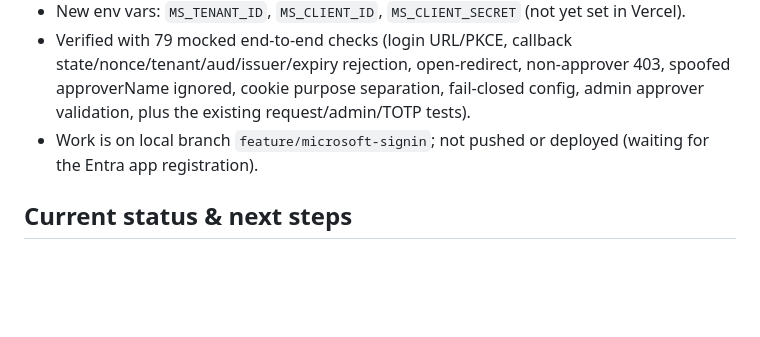
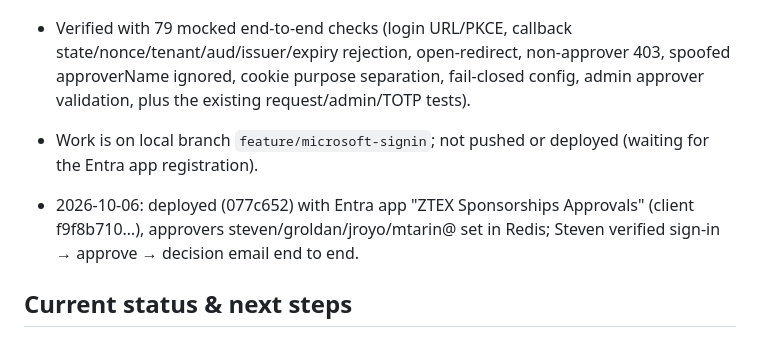
Before and after one commit to stevensamaniego/ztex-sponsorships, a Markdown page: BUILD.md, the part around the change. Drawn GitHub-style; blank space fills up the shorter version.

Commit message:
BUILD.md: record SSO go-live verification

```diff
--- a/BUILD.md
+++ b/BUILD.md
@@ -104,6 +104,8 @@ Names only; values live in Vercel → Project → Environment Variables (local c
 - Verified with 79 mocked end-to-end checks (login URL/PKCE, callback state/nonce/tenant/aud/issuer/expiry rejection, open-redirect, non-approver 403, spoofed approverName ignored, cookie purpose separation, fail-closed config, admin approver validation, plus the existing request/admin/TOTP tests).
 - Work is on local branch `feature/microsoft-signin`; not pushed or deployed (waiting for the Entra app registration).
 
+- 2026-10-06: deployed (077c652) with Entra app "ZTEX Sponsorships Approvals" (client f9f8b710…), approvers steven/groldan/jroyo/mtarin@ set in Redis; Steven verified sign-in → approve → decision email end to end.
+
 ## Current status & next steps
 - Status: production, live at sponsorships.ztexconstruction.com. Last code change 2026-06-25.
 - No open TODOs in code and no next steps recorded.
```
